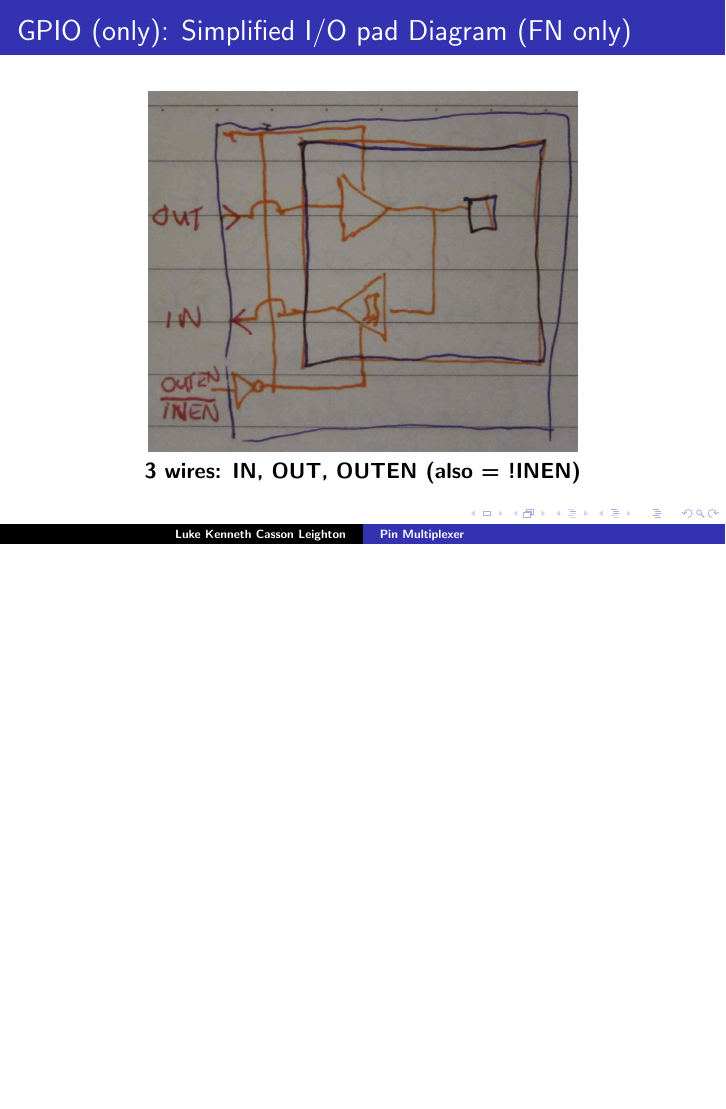
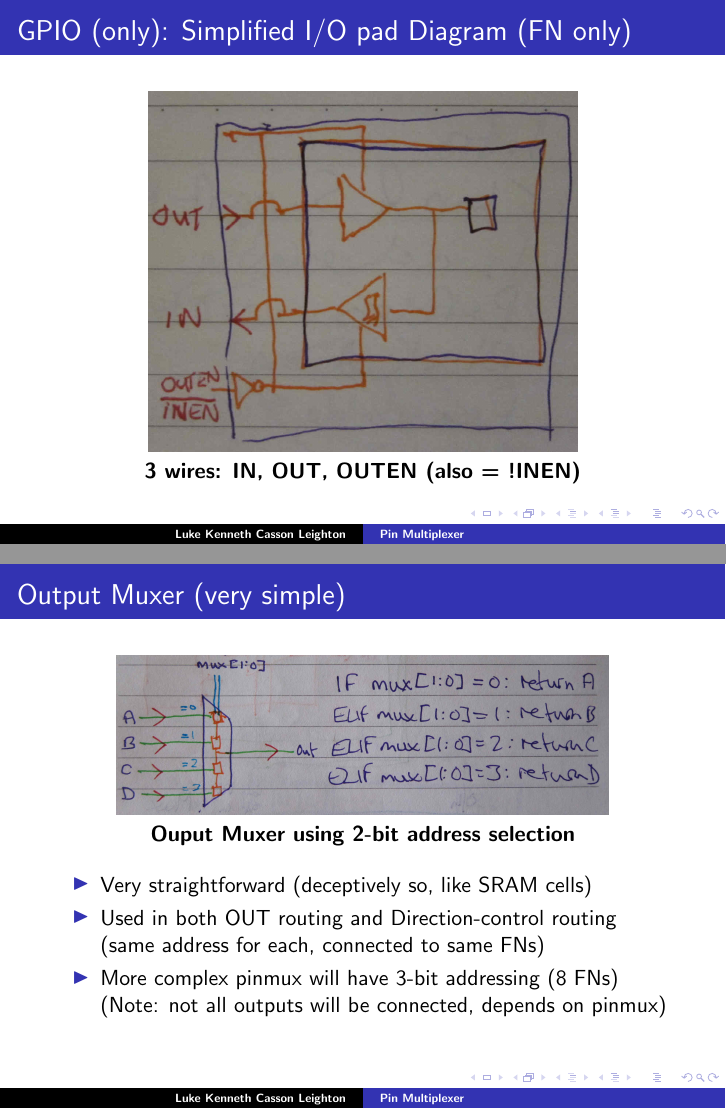
Before and after one commit to programmerjake/libre-soc-wiki, LaTeX slides (pinmux/pinmux_chennai_2018.tex): page 14 of 22 before the commit and pages 14 and 15 of 23 after it, the two joined at a grey line, the shorter picture padded with empty space. Compiled offline with pdfLaTeX.

Commit message:
add extra slide

```diff
--- a/pinmux/pinmux_chennai_2018.tex
+++ b/pinmux/pinmux_chennai_2018.tex
@@ -243,6 +243,21 @@
 }
 
 
+\frame{\frametitle{Output Muxer (very simple)}
+ \begin{center}
+  \includegraphics[height=1.1in]{reg_gpio_out_mux.jpg}\\
+  {\bf Ouput Muxer using 2-bit address selection}\\
+ \end{center}
+ \begin{itemize}
+   \item Very straightforward (deceptively so, like SRAM cells)
+   \item Used in both OUT routing and Direction-control routing\\
+	     (same address for each, connected to same FNs)
+   \item More complex pinmux will have 3-bit addressing (8 FNs)\\
+		 (Note: not all outputs will be connected, depends on pinmux)
+ \end{itemize}
+}
+
+
 \frame{\frametitle{In/Out muxing, direction control: GPIO just a FN}
  \begin{center}
   \includegraphics[height=2.5in]{reg_gpio_fn_ctrl.jpg}\\
```
